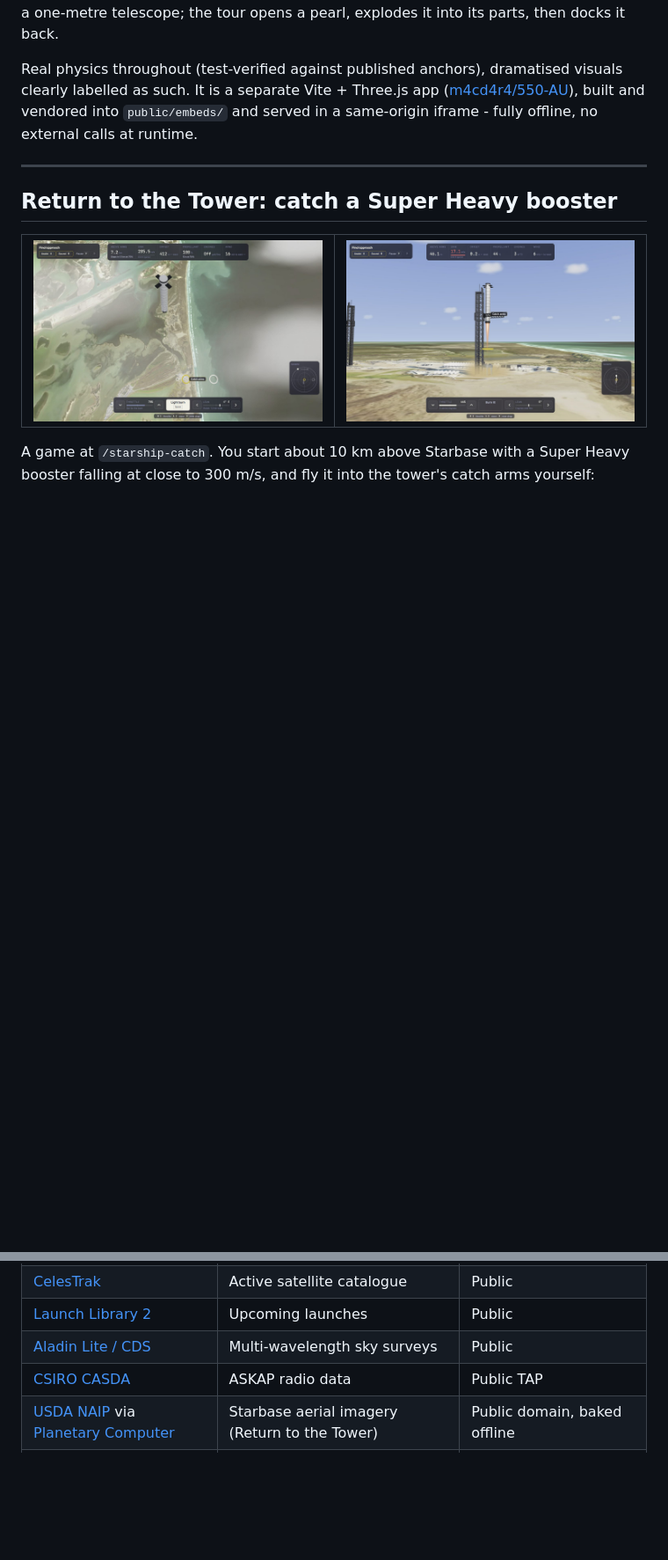
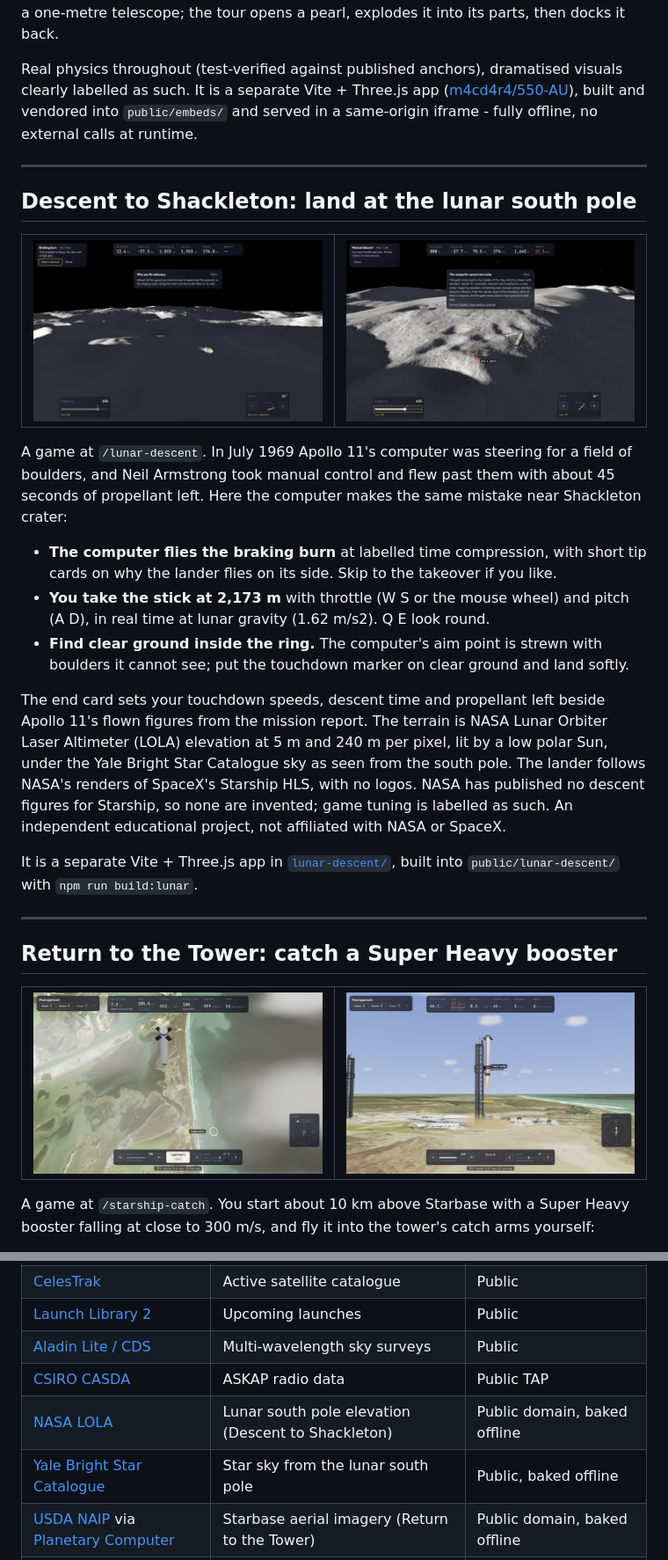
Before and after one commit to m4cd4r4/cosmos-collective-v2, a Markdown page: README.md, 2 parts joined by grey strips. Shown at 88% size. Rendered like a GitHub page; pictures changed too: docs/readme/lunar-descent-braking.jpg (added), docs/readme/lunar-descent.jpg (added); blank space fills up the shorter version.

Commit message:
docs(readme): add Descent to Shackleton
Section with two screenshots (braking burn, manual descent over the boulder ring), LOLA and Bright Star Catalogue source rows, credits and the lunar npm scripts.

Co-Authored-By: Claude Opus 5.5 <noreply@anthropic.com>

```diff
--- a/README.md
+++ b/README.md
@@ -72,6 +72,27 @@ Real physics throughout (test-verified against published anchors), dramatised vi
 
 ---
 
+## Descent to Shackleton: land at the lunar south pole
+
+<table>
+  <tr>
+    <td width="50%"><img src="./docs/readme/lunar-descent-braking.jpg" alt="Descent to Shackleton: the braking burn at 12 km over the south pole, flown by the computer"/></td>
+    <td width="50%"><img src="./docs/readme/lunar-descent.jpg" alt="Descent to Shackleton: manual descent at 800 m, with the boulder field in the target ring"/></td>
+  </tr>
+</table>
+
+A game at `/lunar-descent`. In July 1969 Apollo 11's computer was steering for a field of boulders, and Neil Armstrong took manual control and flew past them with about 45 seconds of propellant left. Here the computer makes the same mistake near Shackleton crater:
+
+- **The computer flies the braking burn** at labelled time compression, with short tip cards on why the lander flies on its side. Skip to the takeover if you like.
+- **You take the stick at 2,173 m** with throttle (W S or the mouse wheel) and pitch (A D), in real time at lunar gravity (1.62 m/s2). Q E look round.
+- **Find clear ground inside the ring.** The computer's aim point is strewn with boulders it cannot see; put the touchdown marker on clear ground and land softly.
+
+The end card sets your touchdown speeds, descent time and propellant left beside Apollo 11's flown figures from the mission report. The terrain is NASA Lunar Orbiter Laser Altimeter (LOLA) elevation at 5 m and 240 m per pixel, lit by a low polar Sun, under the Yale Bright Star Catalogue sky as seen from the south pole. The lander follows NASA's renders of SpaceX's Starship HLS, with no logos. NASA has published no descent figures for Starship, so none are invented; game tuning is labelled as such. An independent educational project, not affiliated with NASA or SpaceX.
+
+It is a separate Vite + Three.js app in [`lunar-descent/`](lunar-descent/), built into `public/lunar-descent/` with `npm run build:lunar`.
+
+---
+
 ## Return to the Tower: catch a Super Heavy booster
 
 <table>
@@ -138,6 +159,8 @@ Every readout is real and attributed. Nothing is invented or decorative.
 | [Launch Library 2](https://thespacedevs.com/llapi) | Upcoming launches | Public |
 | [Aladin Lite / CDS](https://aladin.cds.unistra.fr/) | Multi-wavelength sky surveys | Public |
 | [CSIRO CASDA](https://casda.csiro.au/) | ASKAP radio data | Public TAP |
+| [NASA LOLA](https://pgda.gsfc.nasa.gov/products/78) | Lunar south pole elevation (Descent to Shackleton) | Public domain, baked offline |
+| [Yale Bright Star Catalogue](https://vizier.cfa.harvard.edu/ftp/cats/V/50/ReadMe) | Star sky from the lunar south pole | Public, baked offline |
 | [USDA NAIP](https://naip-usdaonline.hub.arcgis.com/) via [Planetary Computer](https://planetarycomputer.microsoft.com/dataset/naip) | Starbase aerial imagery (Return to the Tower) | Public domain, baked offline |
 | [USGS 3DEP](https://www.usgs.gov/3d-elevation-program) | Starbase lidar elevation | Public domain, baked offline |
 | [Copernicus Sentinel-2](https://dataspace.copernicus.eu/) | Coast and Gulf imagery around Starbase | Copernicus licence, baked offline |
```
Also changed, not shown: other parts of README.md (+3 -0 lines).
